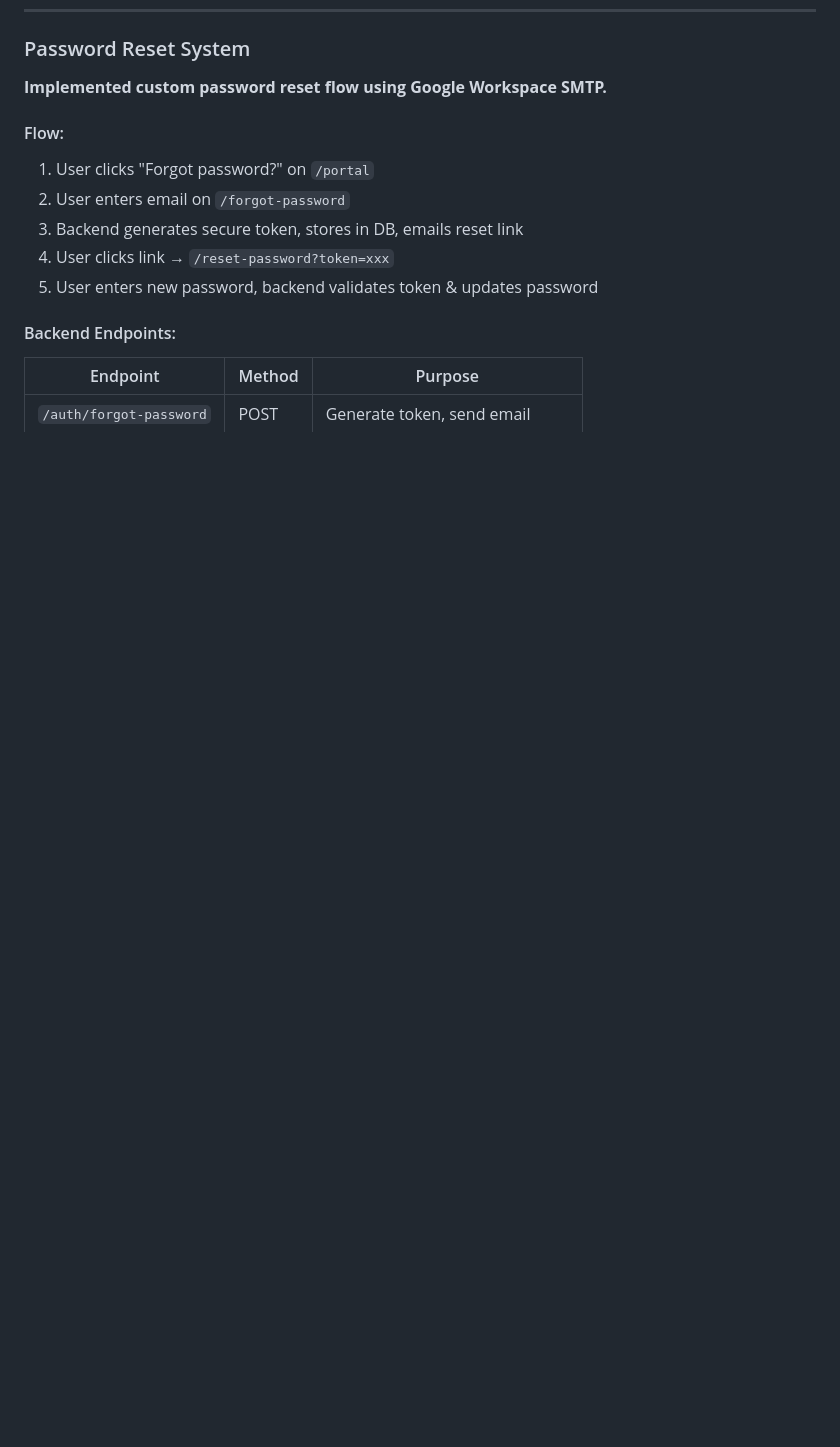
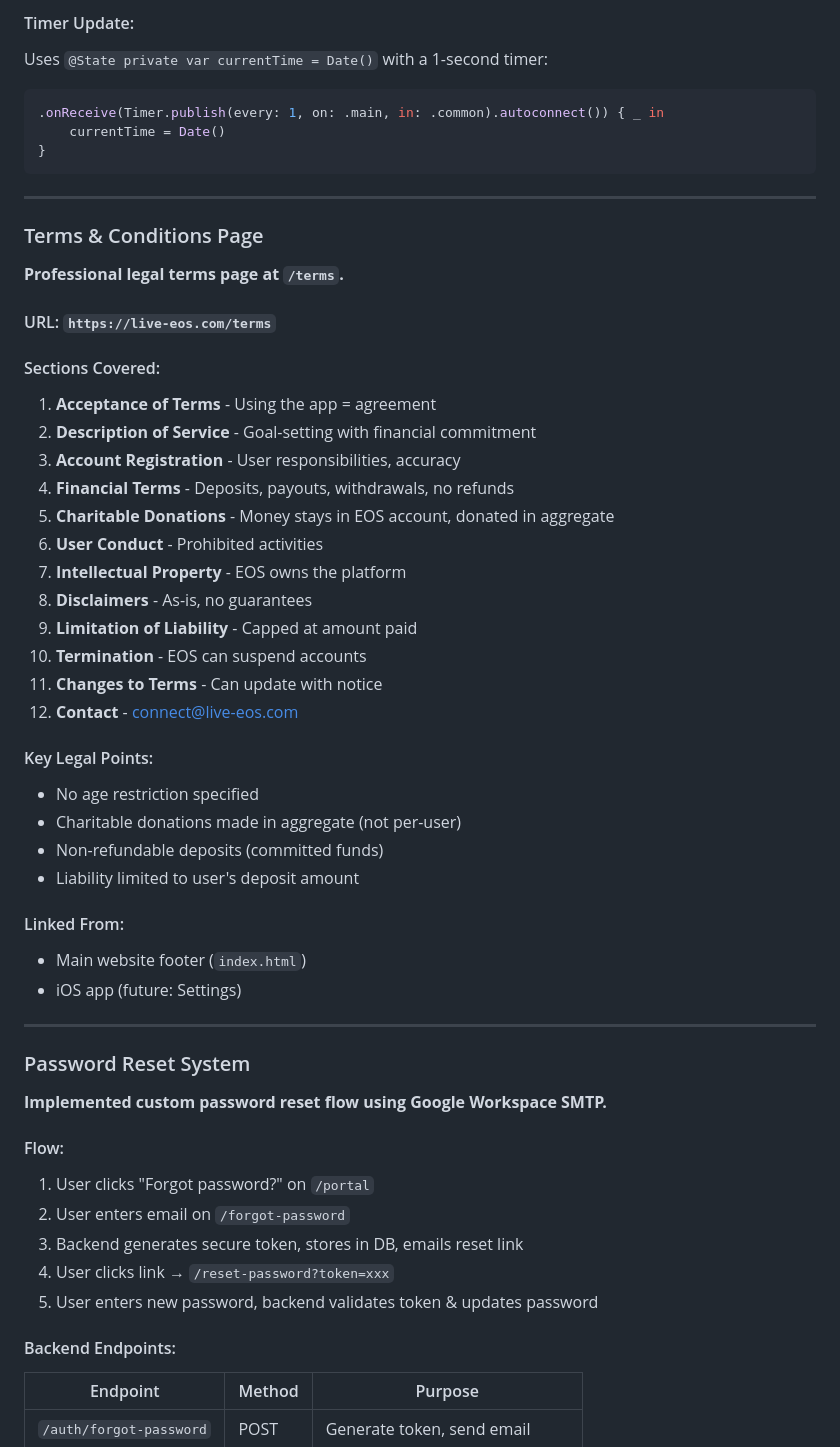
Before and after one commit to erichmayne/EOS, a Markdown page: docs/EOS-MASTER-DOCUMENTATION.md, the part around one of its changes. Rendered like a GitHub page; blank space fills up the shorter version.

````diff
--- a/docs/EOS-MASTER-DOCUMENTATION.md
+++ b/docs/EOS-MASTER-DOCUMENTATION.md
@@ -2574,3 +2655,44 @@ private var selectedRecipientIsActive: Bool {
+#### Timer Update:
+Uses `@State private var currentTime = Date()` with a 1-second timer:
+```swift
+.onReceive(Timer.publish(every: 1, on: .main, in: .common).autoconnect()) { _ in
+    currentTime = Date()
+}
+```
+
+---
+
+### Terms & Conditions Page
+**Professional legal terms page at `/terms`.**
+
+#### URL: `https://live-eos.com/terms`
+
+#### Sections Covered:
+1. **Acceptance of Terms** - Using the app = agreement
+2. **Description of Service** - Goal-setting with financial commitment
+3. **Account Registration** - User responsibilities, accuracy
+4. **Financial Terms** - Deposits, payouts, withdrawals, no refunds
+5. **Charitable Donations** - Money stays in EOS account, donated in aggregate
+6. **User Conduct** - Prohibited activities
+7. **Intellectual Property** - EOS owns the platform
+8. **Disclaimers** - As-is, no guarantees
+9. **Limitation of Liability** - Capped at amount paid
+10. **Termination** - EOS can suspend accounts
+11. **Changes to Terms** - Can update with notice
+12. **Contact** - connect@live-eos.com
+
+#### Key Legal Points:
+- No age restriction specified
+- Charitable donations made in aggregate (not per-user)
+- Non-refundable deposits (committed funds)
+- Liability limited to user's deposit amount
+
+#### Linked From:
+- Main website footer (`index.html`)
+- iOS app (future: Settings)
+
+---
+
 ### Password Reset System
 **Implemented custom password reset flow using Google Workspace SMTP.**
 
````
Also changed, not shown: other parts of docs/EOS-MASTER-DOCUMENTATION.md (+81 -0 lines).
